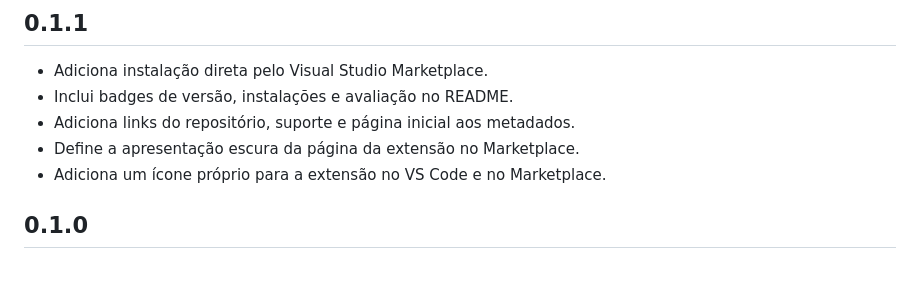
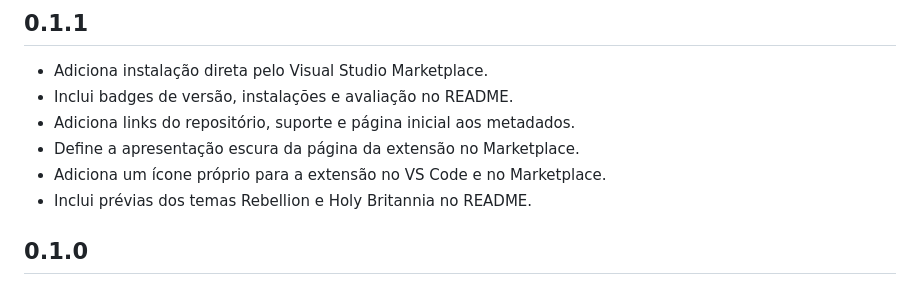
Before and after one commit to Davi-Noah/code-geass-theme, a Markdown page: CHANGELOG.md, the part around the change. GitHub-like rendering.

```diff
--- a/CHANGELOG.md
+++ b/CHANGELOG.md
@@ -7,6 +7,7 @@
 - Adiciona links do repositório, suporte e página inicial aos metadados.
 - Define a apresentação escura da página da extensão no Marketplace.
 - Adiciona um ícone próprio para a extensão no VS Code e no Marketplace.
+- Inclui prévias dos temas Rebellion e Holy Britannia no README.
 
 ## 0.1.0
 
```
Also changed, not shown: README.md (+4 -0 lines), assets/previews/britannia.png (added), assets/previews/rebellion.png (added), 3 other files.
